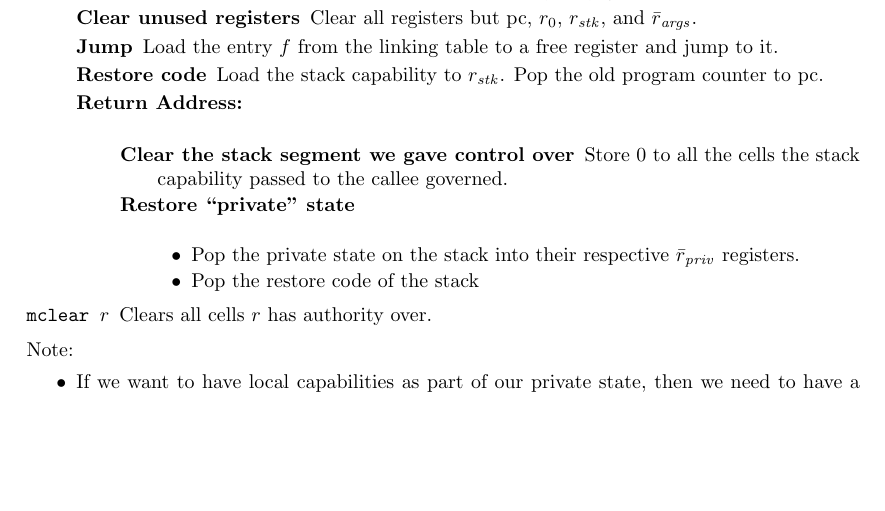
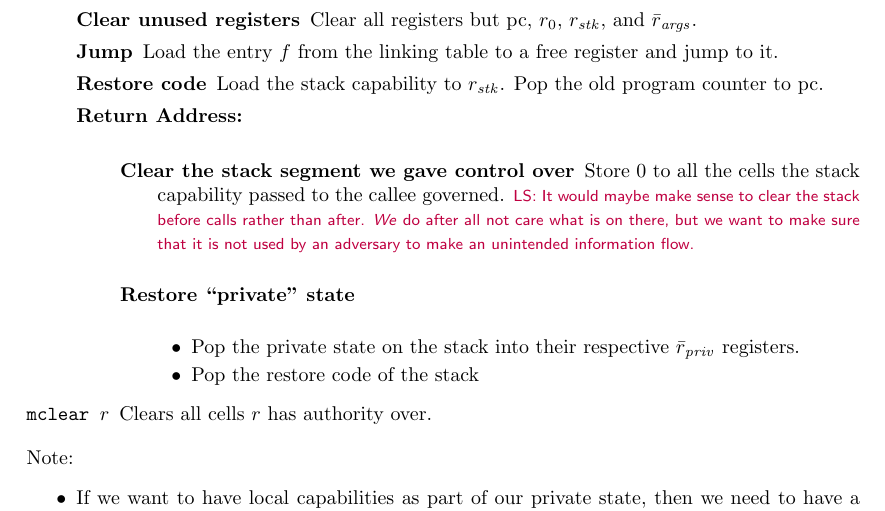
Before and after one commit to dominiquedevriese/capability-machine-reasoning-on-paper, a LaTeX document (local-capability-machine.tex): part of page 10 of 30, cut so that both start at the same text, the shorter picture padded with empty space. Compiled offline with pdfLaTeX.

Commit message:
Added comment in scall

```diff
--- a/local-capability-machine.tex
+++ b/local-capability-machine.tex
@@ -866,6 +866,7 @@ A more detailed description of the above steps:
   \item [Return Address:] \forcenewline
     \begin{description}
     \item [Clear the stack segment we gave control over] Store 0 to all the cells the stack capability passed to the callee governed.
+\lau{It would maybe make sense to clear the stack before calls rather than after. \emph{We} do after all not care what is on there, but we want to make sure that it is not used by an adversary to make an unintended information flow. }
     \item [Restore ``private'' state] \forcenewline
       \begin{itemize}
       \item Pop the private state on the stack into their respective $\bar{r}_{\var{priv}}$ registers.
```
